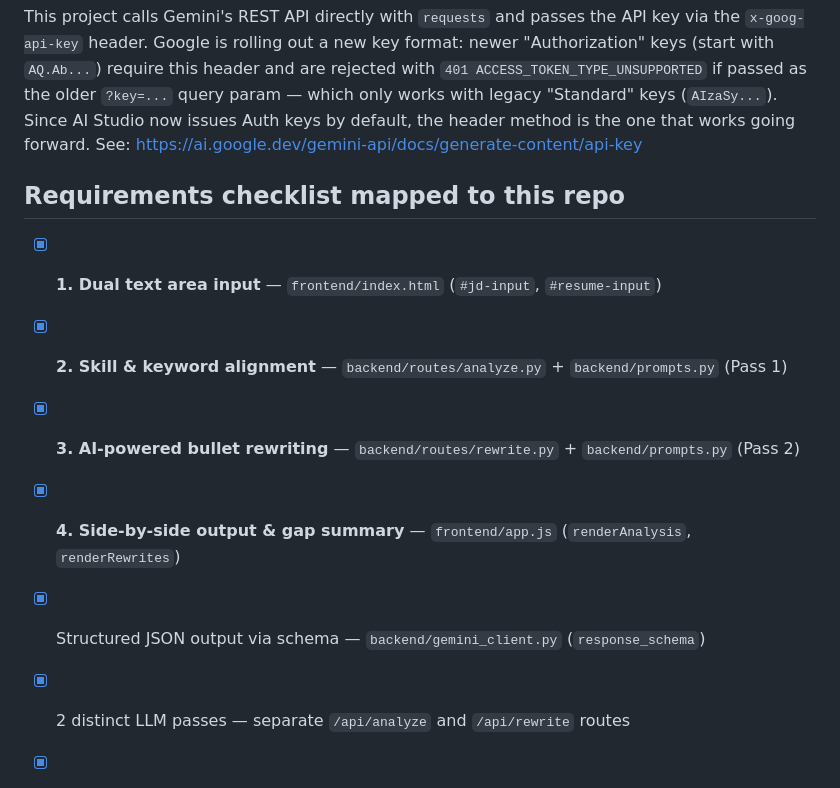
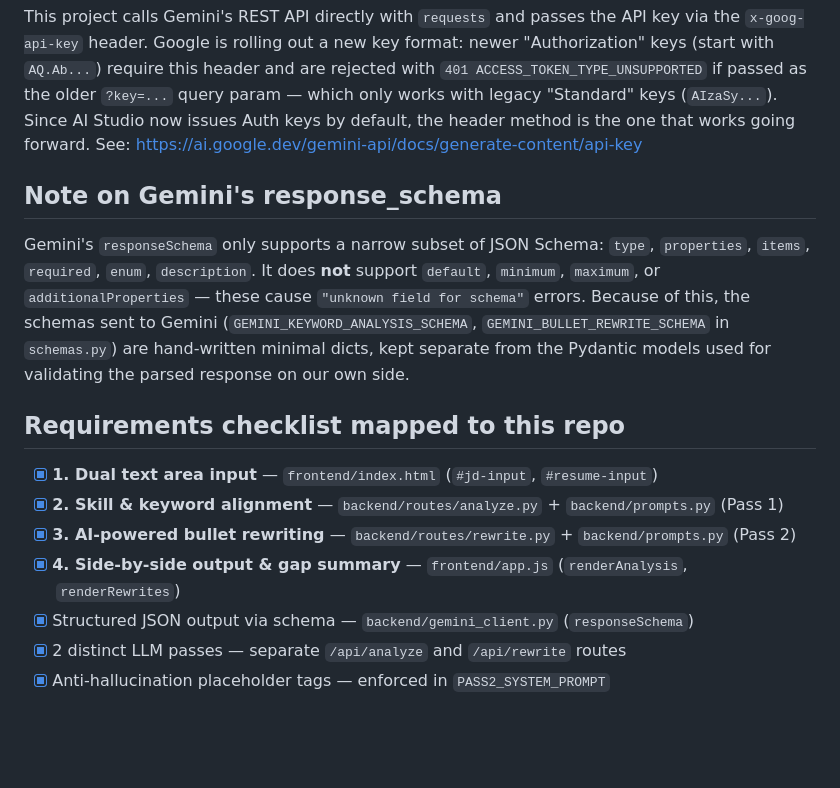
Before and after one commit to iglitchfast/HireSense, a Markdown page: README.md, the part around one of its changes. GitHub-like rendering; blank space fills up the shorter version.

```diff
--- a/README.md
+++ b/README.md
@@ -80,12 +93,22 @@ older `?key=...` query param — which only works with legacy "Standard" keys
 method is the one that works going forward. See:
 https://ai.google.dev/gemini-api/docs/generate-content/api-key
 
+## Note on Gemini's response_schema
+
+Gemini's `responseSchema` only supports a narrow subset of JSON Schema:
+`type`, `properties`, `items`, `required`, `enum`, `description`. It does
+**not** support `default`, `minimum`, `maximum`, or `additionalProperties` —
+these cause `"unknown field for schema"` errors. Because of this, the schemas
+sent to Gemini (`GEMINI_KEYWORD_ANALYSIS_SCHEMA`, `GEMINI_BULLET_REWRITE_SCHEMA`
+in `schemas.py`) are hand-written minimal dicts, kept separate from the
+Pydantic models used for validating the parsed response on our own side.
+
 ## Requirements checklist mapped to this repo
 
 - [x] **1. Dual text area input** — `frontend/index.html` (`#jd-input`, `#resume-input`)
 - [x] **2. Skill & keyword alignment** — `backend/routes/analyze.py` + `backend/prompts.py` (Pass 1)
 - [x] **3. AI-powered bullet rewriting** — `backend/routes/rewrite.py` + `backend/prompts.py` (Pass 2)
 - [x] **4. Side-by-side output & gap summary** — `frontend/app.js` (`renderAnalysis`, `renderRewrites`)
-- [x] Structured JSON output via schema — `backend/gemini_client.py` (`response_schema`)
+- [x] Structured JSON output via schema — `backend/gemini_client.py` (`responseSchema`)
 - [x] 2 distinct LLM passes — separate `/api/analyze` and `/api/rewrite` routes
 - [x] Anti-hallucination placeholder tags — enforced in `PASS2_SYSTEM_PROMPT`
```
Also changed, not shown: other parts of README.md (+37 -24 lines).
